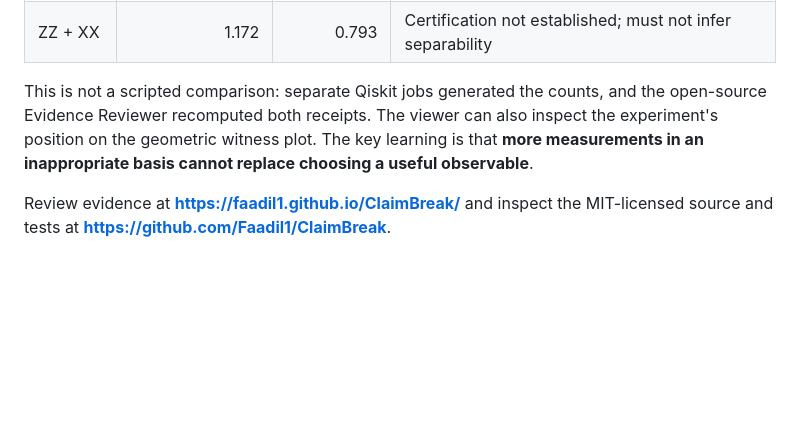
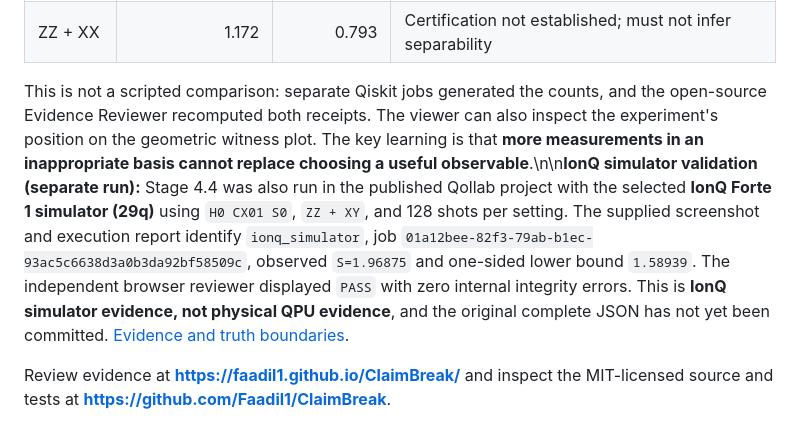
Before and after one commit to Faadil1/ClaimBreak, a Markdown page: docs/PUBLIC_SUBMISSION_STAGE44.md, the part around the change. GitHub-like rendering; blank space fills up the shorter version.

Commit message:
docs: reflect observed Stage 4.4 IonQ simulator run in public submission copy

```diff
--- a/docs/PUBLIC_SUBMISSION_STAGE44.md
+++ b/docs/PUBLIC_SUBMISSION_STAGE44.md
@@ -23,7 +23,7 @@ ClaimBreak executes the newly authored circuit in the Qollab environment. Return
 | ZZ + XY | 2.000 | 1.621 | Intrication certified; separability claim refuted |
 | ZZ + XX | 1.172 | 0.793 | Certification not established; must not infer separability |
 
-This is not a scripted comparison: separate Qiskit jobs generated the counts, and the open-source Evidence Reviewer recomputed both receipts. The viewer can also inspect the experiment's position on the geometric witness plot. The key learning is that **more measurements in an inappropriate basis cannot replace choosing a useful observable**.
+This is not a scripted comparison: separate Qiskit jobs generated the counts, and the open-source Evidence Reviewer recomputed both receipts. The viewer can also inspect the experiment's position on the geometric witness plot. The key learning is that **more measurements in an inappropriate basis cannot replace choosing a useful observable**.\n\n**IonQ simulator validation (separate run):** Stage 4.4 was also run in the published Qollab project with the selected **IonQ Forte 1 simulator (29q)** using `H0 CX01 S0`, `ZZ + XY`, and 128 shots per setting. The supplied screenshot and execution report identify `ionq_simulator`, job `01a12bee-82f3-79ab-b1ec-93ac5c6638d3a0b3da92bf58509c`, observed `S=1.96875` and one-sided lower bound `1.58939`. The independent browser reviewer displayed `PASS` with zero internal integrity errors. This is **IonQ simulator evidence, not physical QPU evidence**, and the original complete JSON has not yet been committed. [Evidence and truth boundaries](STAGE44_IONQ_SIMULATOR_OBSERVATION_2026-10-11.md).
 
 Review evidence at **https://faadil1.github.io/ClaimBreak/** and inspect the MIT-licensed source and tests at **https://github.com/Faadil1/ClaimBreak**.
 
```
